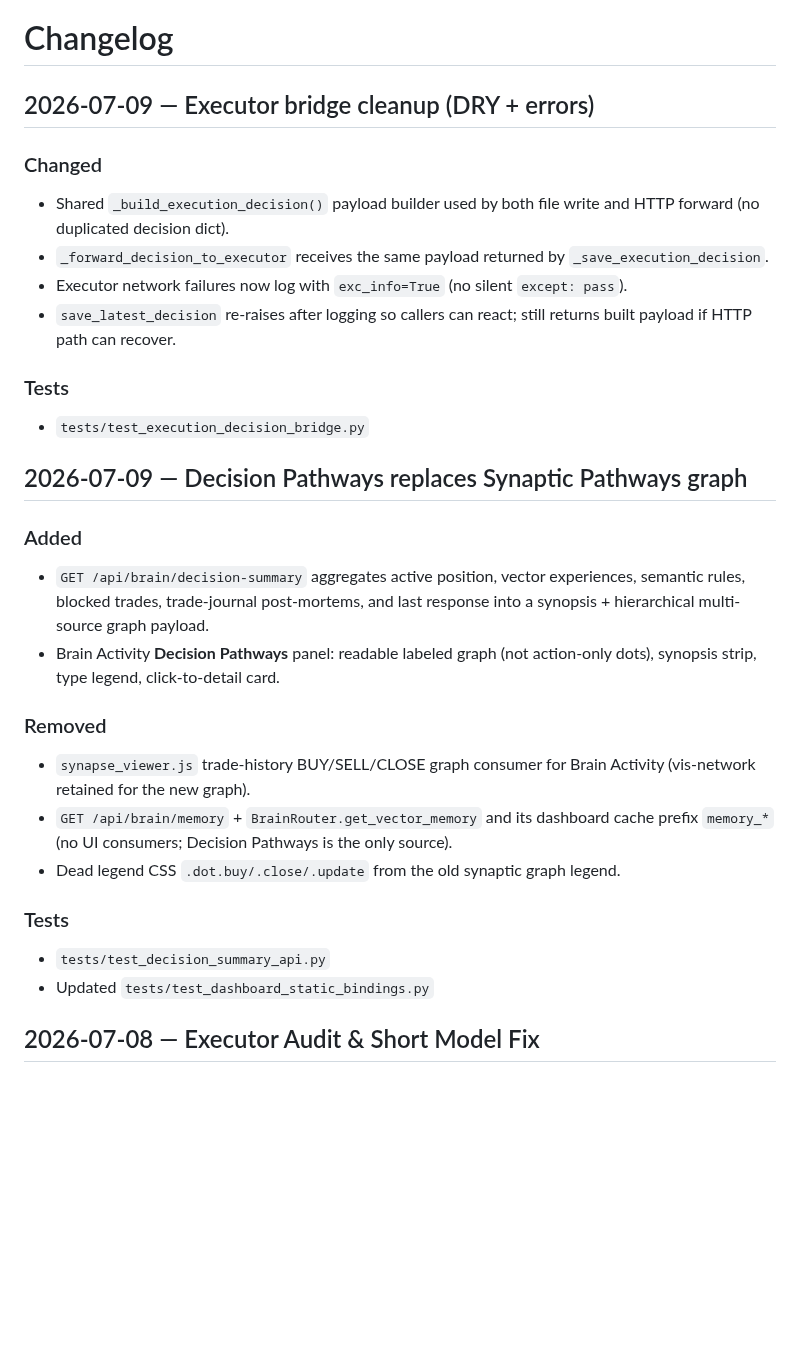
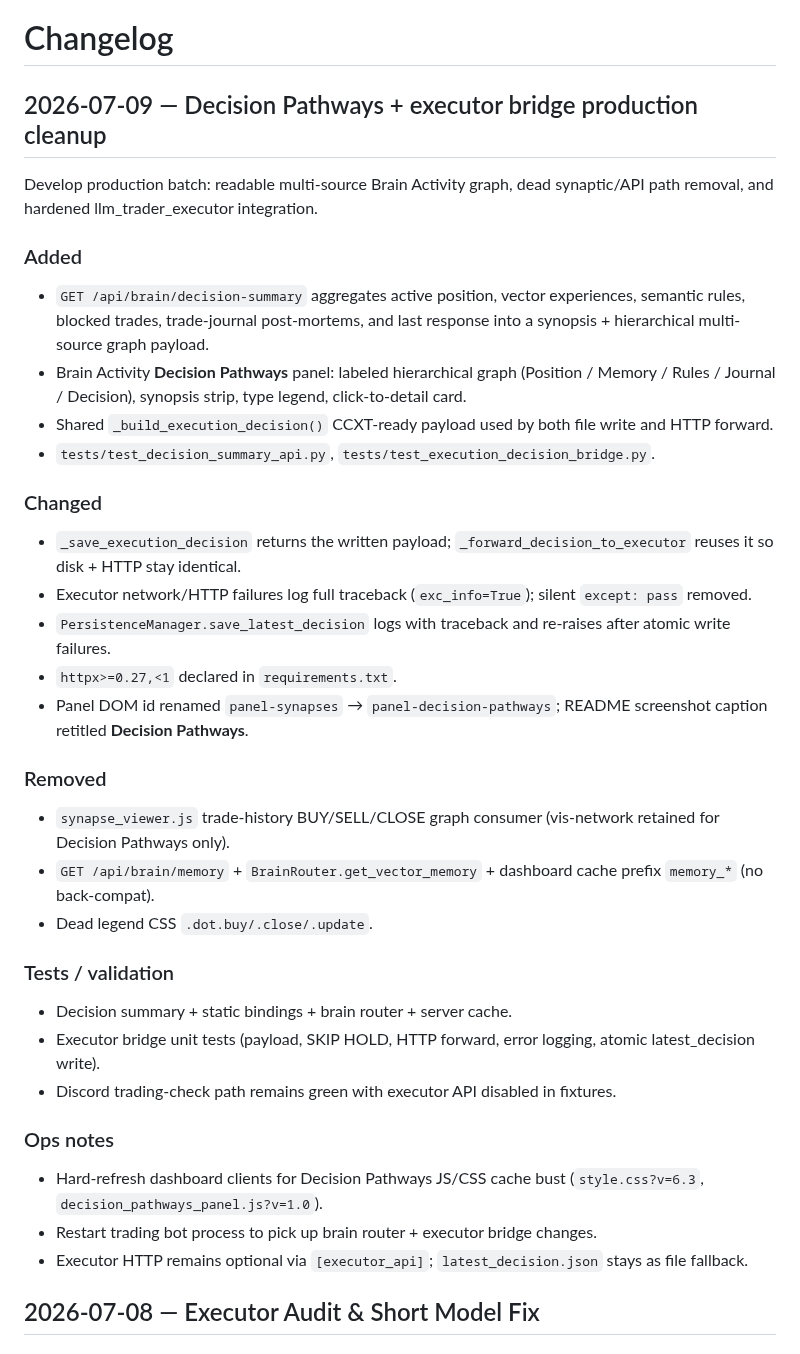
Before and after one commit to qrak/LLM_trader, a Markdown page: CHANGELOG.md, the part around the change. GitHub-like rendering; blank space fills up the shorter version.

Commit message:
docs: consolidate 2026-07-09 Decision Pathways + executor cleanup changelog
Single production-ready develop entry covering dashboard Decision Pathways,
dead synaptic/API removal, and executor bridge hardening.

```diff
--- a/CHANGELOG.md
+++ b/CHANGELOG.md
@@ -1,31 +1,36 @@
 # Changelog
 
-## 2026-07-09 — Executor bridge cleanup (DRY + errors)
+## 2026-07-09 — Decision Pathways + executor bridge production cleanup
 
-### Changed
-- Shared `_build_execution_decision()` payload builder used by both file write and HTTP forward (no duplicated decision dict).
-- `_forward_decision_to_executor` receives the same payload returned by `_save_execution_decision`.
-- Executor network failures now log with `exc_info=True` (no silent `except: pass`).
-- `save_latest_decision` re-raises after logging so callers can react; still returns built payload if HTTP path can recover.
-
-### Tests
-- `tests/test_execution_decision_bridge.py`
-
-
-## 2026-07-09 — Decision Pathways replaces Synaptic Pathways graph
+Develop production batch: readable multi-source Brain Activity graph, dead synaptic/API path removal, and hardened llm_trader_executor integration.
 
 ### Added
 - `GET /api/brain/decision-summary` aggregates active position, vector experiences, semantic rules, blocked trades, trade-journal post-mortems, and last response into a synopsis + hierarchical multi-source graph payload.
-- Brain Activity **Decision Pathways** panel: readable labeled graph (not action-only dots), synopsis strip, type legend, click-to-detail card.
+- Brain Activity **Decision Pathways** panel: labeled hierarchical graph (Position / Memory / Rules / Journal / Decision), synopsis strip, type legend, click-to-detail card.
+- Shared `_build_execution_decision()` CCXT-ready payload used by both file write and HTTP forward.
+- `tests/test_decision_summary_api.py`, `tests/test_execution_decision_bridge.py`.
+
+### Changed
+- `_save_execution_decision` returns the written payload; `_forward_decision_to_executor` reuses it so disk + HTTP stay identical.
+- Executor network/HTTP failures log full traceback (`exc_info=True`); silent `except: pass` removed.
+- `PersistenceManager.save_latest_decision` logs with traceback and re-raises after atomic write failures.
+- `httpx>=0.27,<1` declared in `requirements.txt`.
+- Panel DOM id renamed `panel-synapses` → `panel-decision-pathways`; README screenshot caption retitled **Decision Pathways**.
 
 ### Removed
-- `synapse_viewer.js` trade-history BUY/SELL/CLOSE graph consumer for Brain Activity (vis-network retained for the new graph).
-- `GET /api/brain/memory` + `BrainRouter.get_vector_memory` and its dashboard cache prefix `memory_*` (no UI consumers; Decision Pathways is the only source).
-- Dead legend CSS `.dot.buy/.close/.update` from the old synaptic graph legend.
+- `synapse_viewer.js` trade-history BUY/SELL/CLOSE graph consumer (vis-network retained for Decision Pathways only).
+- `GET /api/brain/memory` + `BrainRouter.get_vector_memory` + dashboard cache prefix `memory_*` (no back-compat).
+- Dead legend CSS `.dot.buy/.close/.update`.
 
-### Tests
-- `tests/test_decision_summary_api.py`
-- Updated `tests/test_dashboard_static_bindings.py`
+### Tests / validation
+- Decision summary + static bindings + brain router + server cache.
+- Executor bridge unit tests (payload, SKIP HOLD, HTTP forward, error logging, atomic latest_decision write).
+- Discord trading-check path remains green with executor API disabled in fixtures.
+
+### Ops notes
+- Hard-refresh dashboard clients for Decision Pathways JS/CSS cache bust (`style.css?v=6.3`, `decision_pathways_panel.js?v=1.0`).
+- Restart trading bot process to pick up brain router + executor bridge changes.
+- Executor HTTP remains optional via `[executor_api]`; `latest_decision.json` stays as file fallback.
 
 
 ## 2026-07-08 — Executor Audit & Short Model Fix
```
